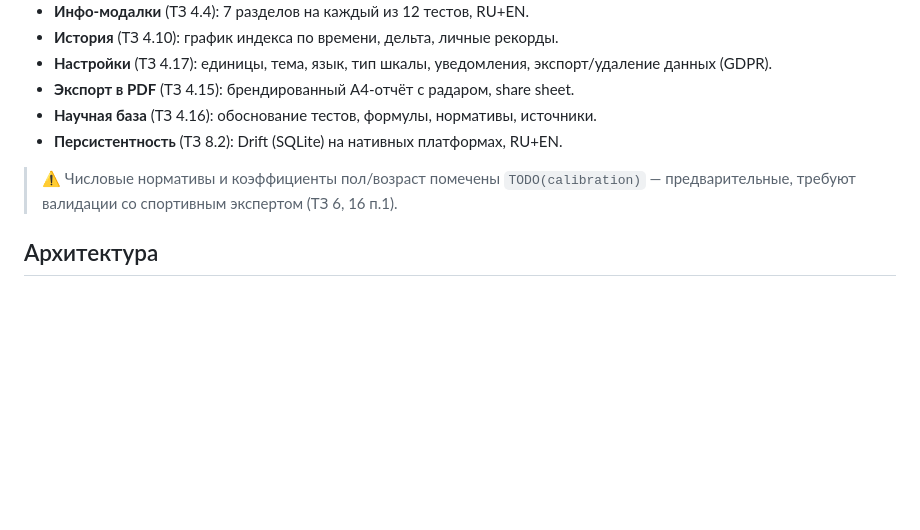
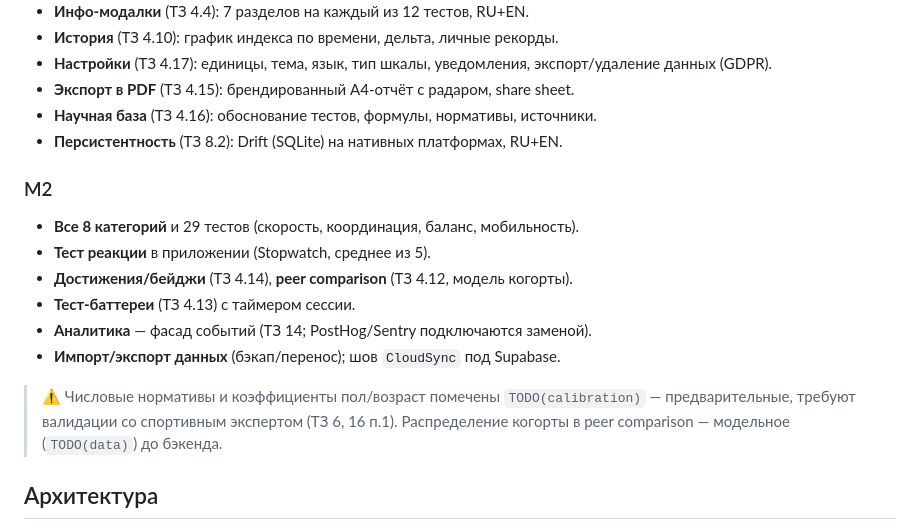
Before and after one commit to Moses-odessa/athlete, a Markdown page: README.md, the part around the change. GitHub-like rendering; blank space fills up the shorter version.

Commit message:
docs: README отражает функционал M2
Co-Authored-By: Claude Opus 4.8 <noreply@anthropic.com>

```diff
--- a/README.md
+++ b/README.md
@@ -22,8 +22,18 @@ Flutter-приложение для объективной оценки разн
 - **Научная база** (ТЗ 4.16): обоснование тестов, формулы, нормативы, источники.
 - **Персистентность** (ТЗ 8.2): Drift (SQLite) на нативных платформах, RU+EN.
 
+### M2
+
+- **Все 8 категорий** и 29 тестов (скорость, координация, баланс, мобильность).
+- **Тест реакции** в приложении (Stopwatch, среднее из 5).
+- **Достижения/бейджи** (ТЗ 4.14), **peer comparison** (ТЗ 4.12, модель когорты).
+- **Тест-баттереи** (ТЗ 4.13) с таймером сессии.
+- **Аналитика** — фасад событий (ТЗ 14; PostHog/Sentry подключаются заменой).
+- **Импорт/экспорт данных** (бэкап/перенос); шов `CloudSync` под Supabase.
+
 > ⚠️ Числовые нормативы и коэффициенты пол/возраст помечены `TODO(calibration)` —
 > предварительные, требуют валидации со спортивным экспертом (ТЗ 6, 16 п.1).
+> Распределение когорты в peer comparison — модельное (`TODO(data)`) до бэкенда.
 
 ## Архитектура
 
```
